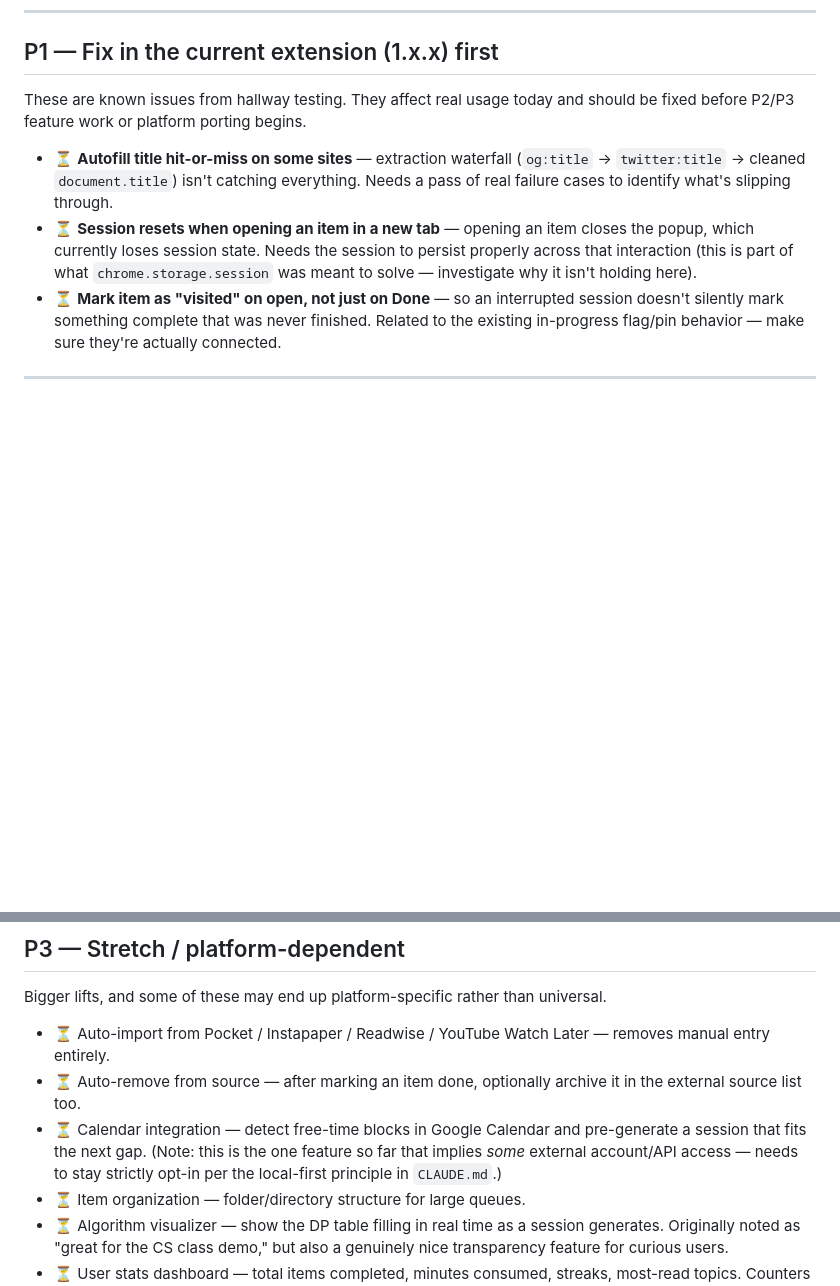
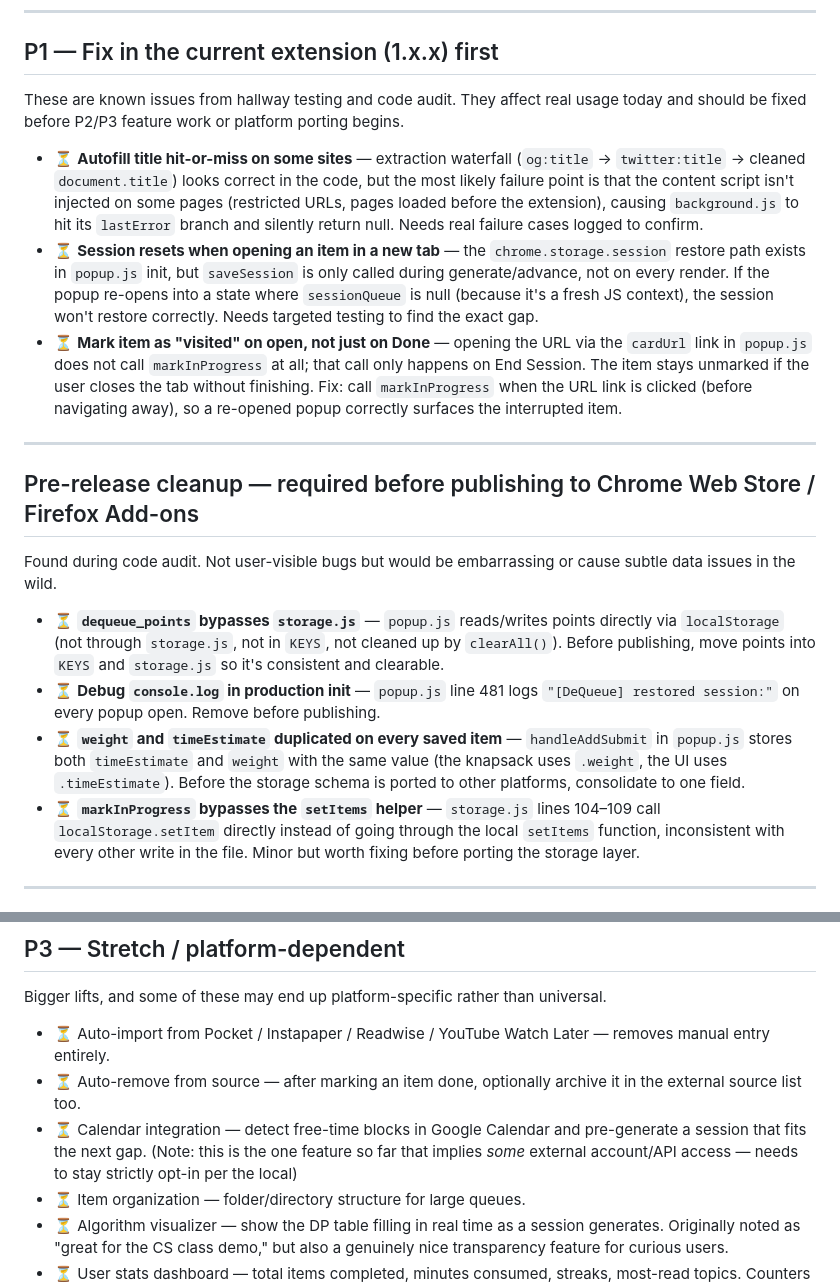
Before and after one commit to LordZed86/DeQueue, a Markdown page: ROADMAP.md, 2 parts joined by grey strips. Drawn GitHub-style; blank space fills up the shorter version.

Commit message:
update docs and gitignore after code audit
- ROADMAP: expand P1 bug descriptions with specific code locations found
  during audit; add Pre-release cleanup section for non-user-visible issues
  (points bypassing storage.js, debug log, duplicate weight/timeEstimate,
  markInProgress inconsistency)

```diff
--- a/ROADMAP.md
+++ b/ROADMAP.md
@@ -10,22 +10,52 @@ Status key: ✅ Resolved · 🔄 In progress · ⏳ Open / not started
 
 ## P1 — Fix in the current extension (1.x.x) first
 
-These are known issues from hallway testing. They affect real usage today and
-should be fixed before P2/P3 feature work or platform porting begins.
+These are known issues from hallway testing and code audit. They affect real
+usage today and should be fixed before P2/P3 feature work or platform porting
+begins.
 
 - ⏳ **Autofill title hit-or-miss on some sites** — extraction waterfall
-  (`og:title` → `twitter:title` → cleaned `document.title`) isn't catching
-  everything. Needs a pass of real failure cases to identify what's slipping
-  through.
-- ⏳ **Session resets when opening an item in a new tab** — opening an item
-  closes the popup, which currently loses session state. Needs the session to
-  persist properly across that interaction (this is part of what
-  `chrome.storage.session` was meant to solve — investigate why it isn't
-  holding here).
-- ⏳ **Mark item as "visited" on open, not just on Done** — so an interrupted
-  session doesn't silently mark something complete that was never finished.
-  Related to the existing in-progress flag/pin behavior — make sure they're
-  actually connected.
+  (`og:title` → `twitter:title` → cleaned `document.title`) looks correct in
+  the code, but the most likely failure point is that the content script isn't
+  injected on some pages (restricted URLs, pages loaded before the extension),
+  causing `background.js` to hit its `lastError` branch and silently return
+  null. Needs real failure cases logged to confirm.
+- ⏳ **Session resets when opening an item in a new tab** — the
+  `chrome.storage.session` restore path exists in `popup.js` init, but
+  `saveSession` is only called during generate/advance, not on every render.
+  If the popup re-opens into a state where `sessionQueue` is null (because
+  it's a fresh JS context), the session won't restore correctly. Needs
+  targeted testing to find the exact gap.
+- ⏳ **Mark item as "visited" on open, not just on Done** — opening the URL
+  via the `cardUrl` link in `popup.js` does not call `markInProgress` at all;
+  that call only happens on End Session. The item stays unmarked if the user
+  closes the tab without finishing. Fix: call `markInProgress` when the URL
+  link is clicked (before navigating away), so a re-opened popup correctly
+  surfaces the interrupted item.
+
+---
+
+## Pre-release cleanup — required before publishing to Chrome Web Store / Firefox Add-ons
+
+Found during code audit. Not user-visible bugs but would be embarrassing or
+cause subtle data issues in the wild.
+
+- ⏳ **`dequeue_points` bypasses `storage.js`** — `popup.js` reads/writes
+  points directly via `localStorage` (not through `storage.js`, not in
+  `KEYS`, not cleaned up by `clearAll()`). Before publishing, move points
+  into `KEYS` and `storage.js` so it's consistent and clearable.
+- ⏳ **Debug `console.log` in production init** — `popup.js` line 481 logs
+  `"[DeQueue] restored session:"` on every popup open. Remove before
+  publishing.
+- ⏳ **`weight` and `timeEstimate` duplicated on every saved item** —
+  `handleAddSubmit` in `popup.js` stores both `timeEstimate` and `weight`
+  with the same value (the knapsack uses `.weight`, the UI uses
+  `.timeEstimate`). Before the storage schema is ported to other platforms,
+  consolidate to one field.
+- ⏳ **`markInProgress` bypasses the `setItems` helper** — `storage.js` lines
+  104–109 call `localStorage.setItem` directly instead of going through the
+  local `setItems` function, inconsistent with every other write in the file.
+  Minor but worth fixing before porting the storage layer.
 
 ---
 
@@ -97,7 +127,7 @@ universal.
 - ⏳ Calendar integration — detect free-time blocks in Google Calendar and
   pre-generate a session that fits the next gap. (Note: this is the one
   feature so far that implies _some_ external account/API access — needs to
-  stay strictly opt-in per the local-first principle in `CLAUDE.md`.)
+  stay strictly opt-in per the local)
 - ⏳ Item organization — folder/directory structure for large queues.
 - ⏳ Algorithm visualizer — show the DP table filling in real time as a
   session generates. Originally noted as "great for the CS class demo," but
```
Also changed, not shown: ARCHITECTURE.md (+2 -2 lines).
